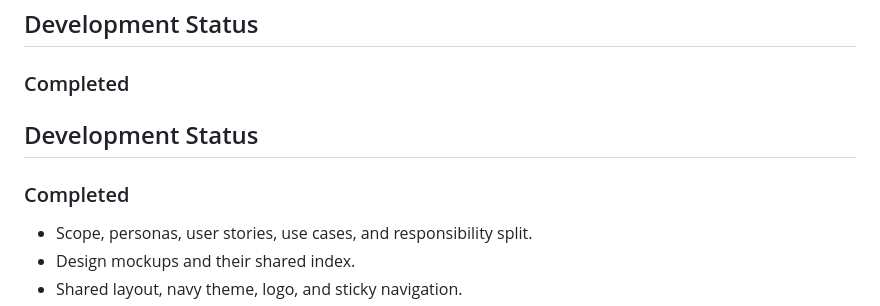
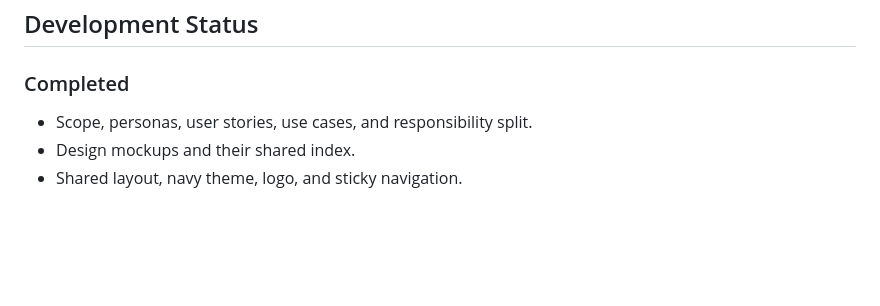
Before and after one commit to jpaintsil-neu/vulnscope, a Markdown page: README.md, the part around the change. Drawn GitHub-style; blank space fills up the shorter version.

Commit message:
Update README.md
correctiont to Development section

```diff
--- a/README.md
+++ b/README.md
@@ -399,10 +399,6 @@ The final update will include:
 
 ### Completed
 
-## Development Status
-
-### Completed
-
 - Scope, personas, user stories, use cases, and responsibility split.
 - Design mockups and their shared index.
 - Shared layout, navy theme, logo, and sticky navigation.
```
